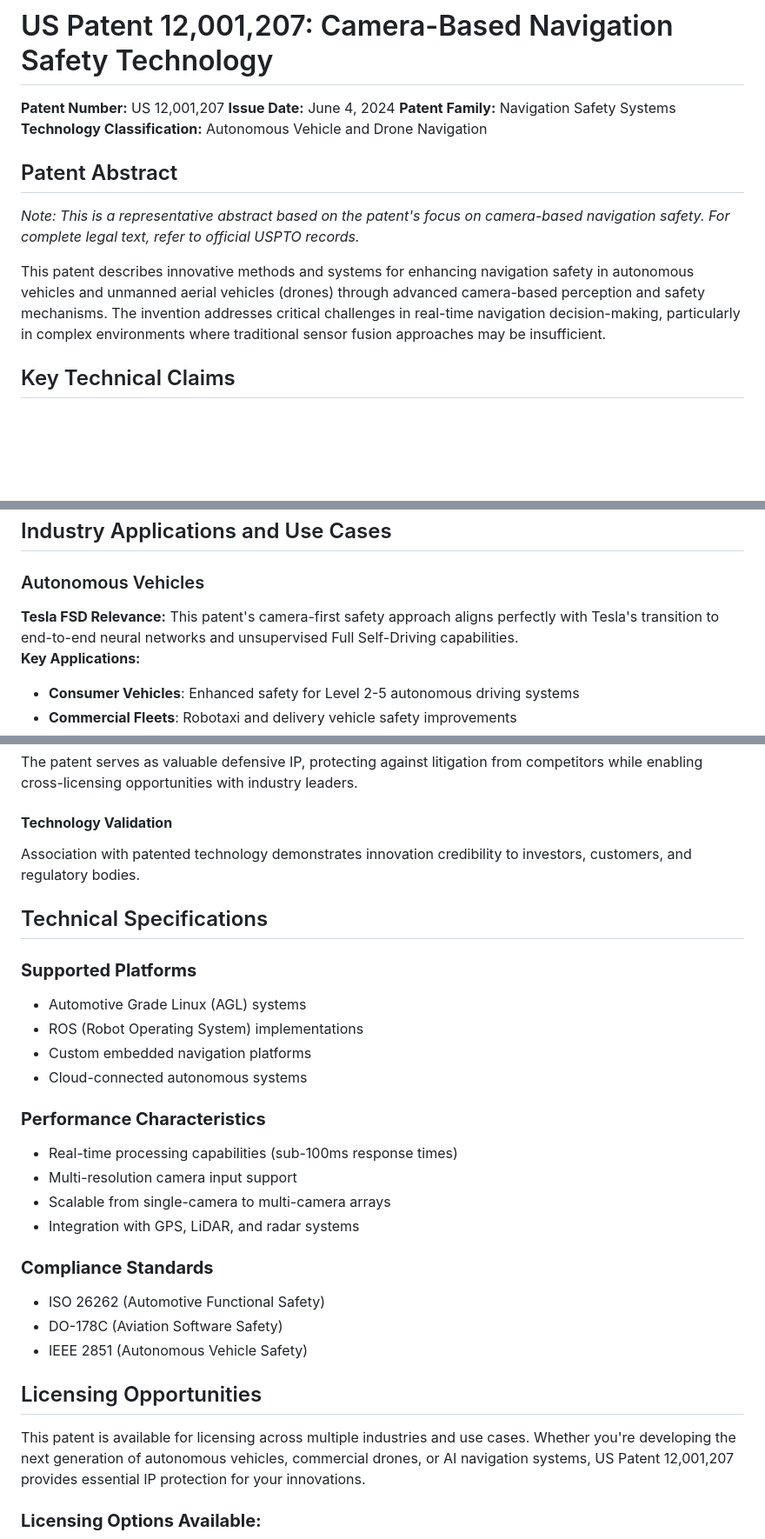
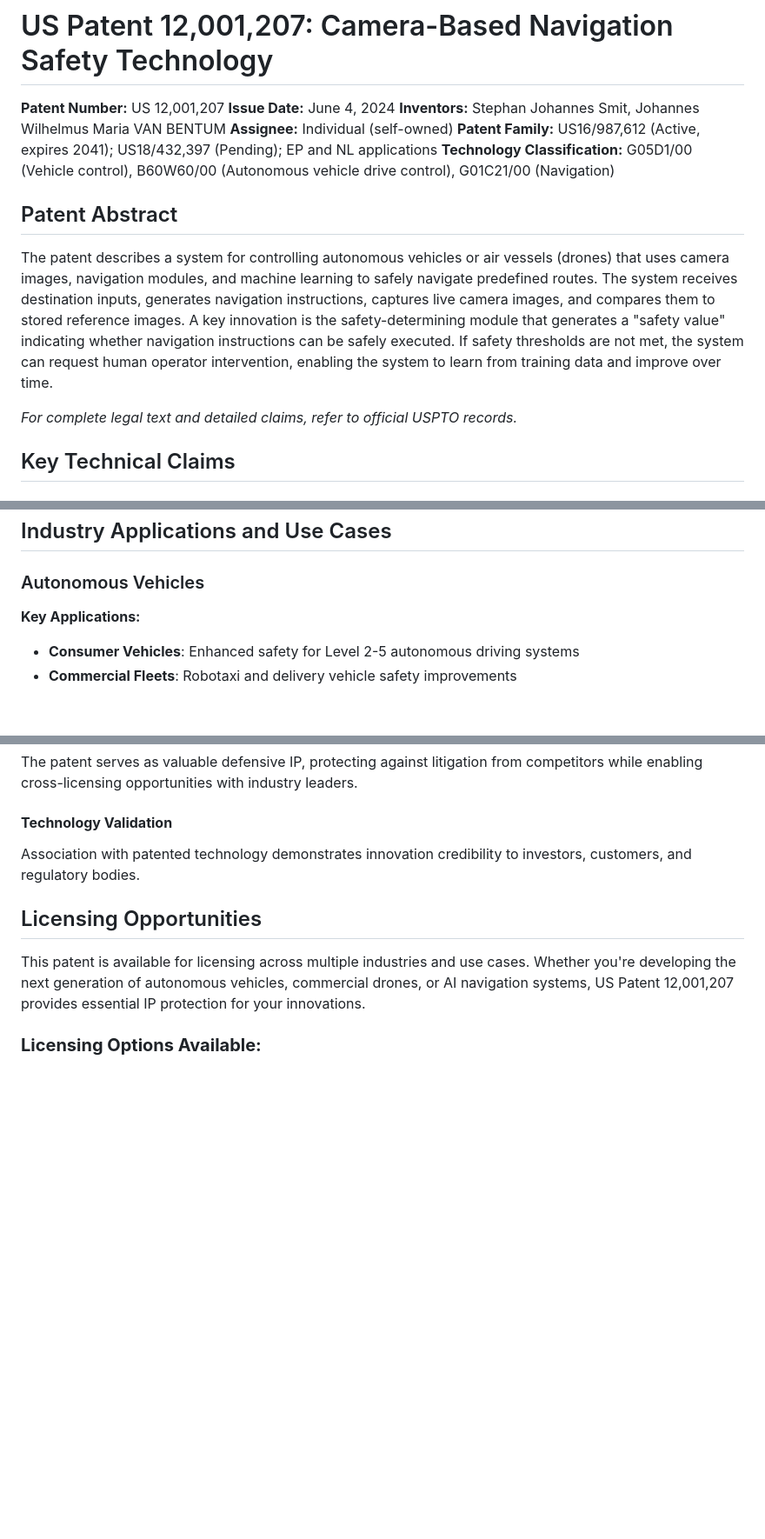
Before and after one commit to esjaysmith/av-patent-website, a Markdown page: website/content/patent-details.md, 3 parts joined by grey strips. Shown at 87% size. Rendered like a GitHub page; blank space fills up the shorter version.

Commit message:
rework patent details

```diff
--- a/website/content/patent-details.md
+++ b/website/content/patent-details.md
@@ -10,14 +10,16 @@ show_cta: true
 
 **Patent Number:** US 12,001,207
 **Issue Date:** June 4, 2024
-**Patent Family:** Navigation Safety Systems
-**Technology Classification:** Autonomous Vehicle and Drone Navigation
+**Inventors:** Stephan Johannes Smit, Johannes Wilhelmus Maria VAN BENTUM
+**Assignee:** Individual (self-owned)
+**Patent Family:** US16/987,612 (Active, expires 2041); US18/432,397 (Pending); EP and NL applications
+**Technology Classification:** G05D1/00 (Vehicle control), B60W60/00 (Autonomous vehicle drive control), G01C21/00 (Navigation)
 
 ## Patent Abstract
 
-*Note: This is a representative abstract based on the patent's focus on camera-based navigation safety. For complete legal text, refer to official USPTO records.*
+The patent describes a system for controlling autonomous vehicles or air vessels (drones) that uses camera images, navigation modules, and machine learning to safely navigate predefined routes. The system receives destination inputs, generates navigation instructions, captures live camera images, and compares them to stored reference images. A key innovation is the safety-determining module that generates a "safety value" indicating whether navigation instructions can be safely executed. If safety thresholds are not met, the system can request human operator intervention, enabling the system to learn from training data and improve over time.
 
-This patent describes innovative methods and systems for enhancing navigation safety in autonomous vehicles and unmanned aerial vehicles (drones) through advanced camera-based perception and safety mechanisms. The invention addresses critical challenges in real-time navigation decision-making, particularly in complex environments where traditional sensor fusion approaches may be insufficient.
+*For complete legal text and detailed claims, refer to official USPTO records.*
 
 ## Key Technical Claims
 
@@ -41,9 +43,6 @@ This patent describes innovative methods and systems for enhancing navigation sa
 ## Industry Applications and Use Cases
 
 ### Autonomous Vehicles
-<div class="patent-highlight">
-<strong>Tesla FSD Relevance:</strong> This patent's camera-first safety approach aligns perfectly with Tesla's transition to end-to-end neural networks and unsupervised Full Self-Driving capabilities.
-</div>
 
 **Key Applications:**
 - **Consumer Vehicles**: Enhanced safety for Level 2-5 autonomous driving systems
@@ -89,25 +88,6 @@ The patent serves as valuable defensive IP, protecting against litigation from c
 #### **Technology Validation**
 Association with patented technology demonstrates innovation credibility to investors, customers, and regulatory bodies.
 
-## Technical Specifications
-
-### **Supported Platforms**
-- Automotive Grade Linux (AGL) systems
-- ROS (Robot Operating System) implementations
-- Custom embedded navigation platforms
-- Cloud-connected autonomous systems
-
-### **Performance Characteristics**
-- Real-time processing capabilities (sub-100ms response times)
-- Multi-resolution camera input support
-- Scalable from single-camera to multi-camera arrays
-- Integration with GPS, LiDAR, and radar systems
-
-### **Compliance Standards**
-- ISO 26262 (Automotive Functional Safety)
-- DO-178C (Aviation Software Safety)
-- IEEE 2851 (Autonomous Vehicle Safety)
-
 ## Licensing Opportunities
 
 This patent is available for licensing across multiple industries and use cases. Whether you're developing the next generation of autonomous vehicles, commercial drones, or AI navigation systems, US Patent 12,001,207 provides essential IP protection for your innovations.
```
Also changed, not shown: other parts of website/content/patent-details.md (+1 -1 lines).
